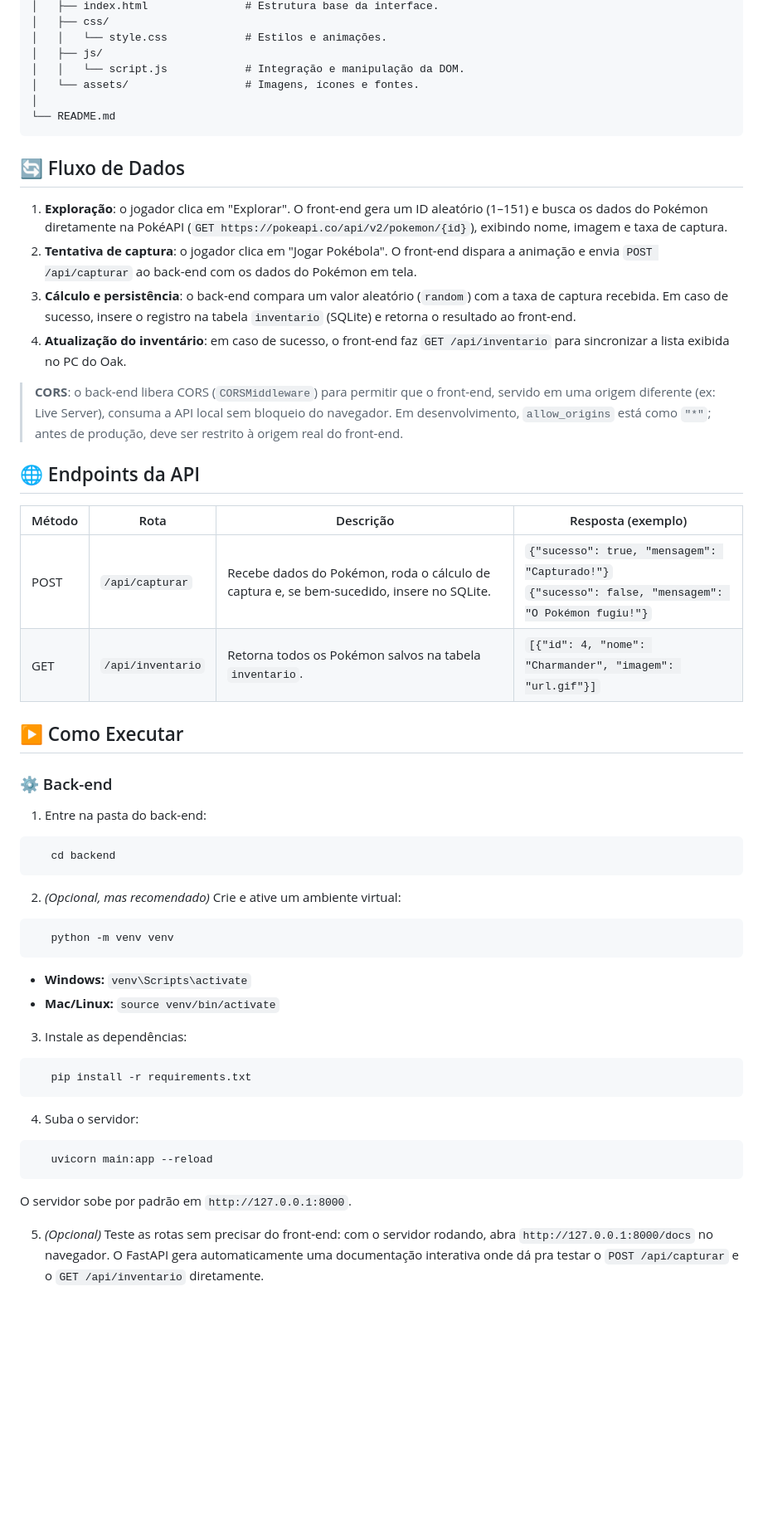
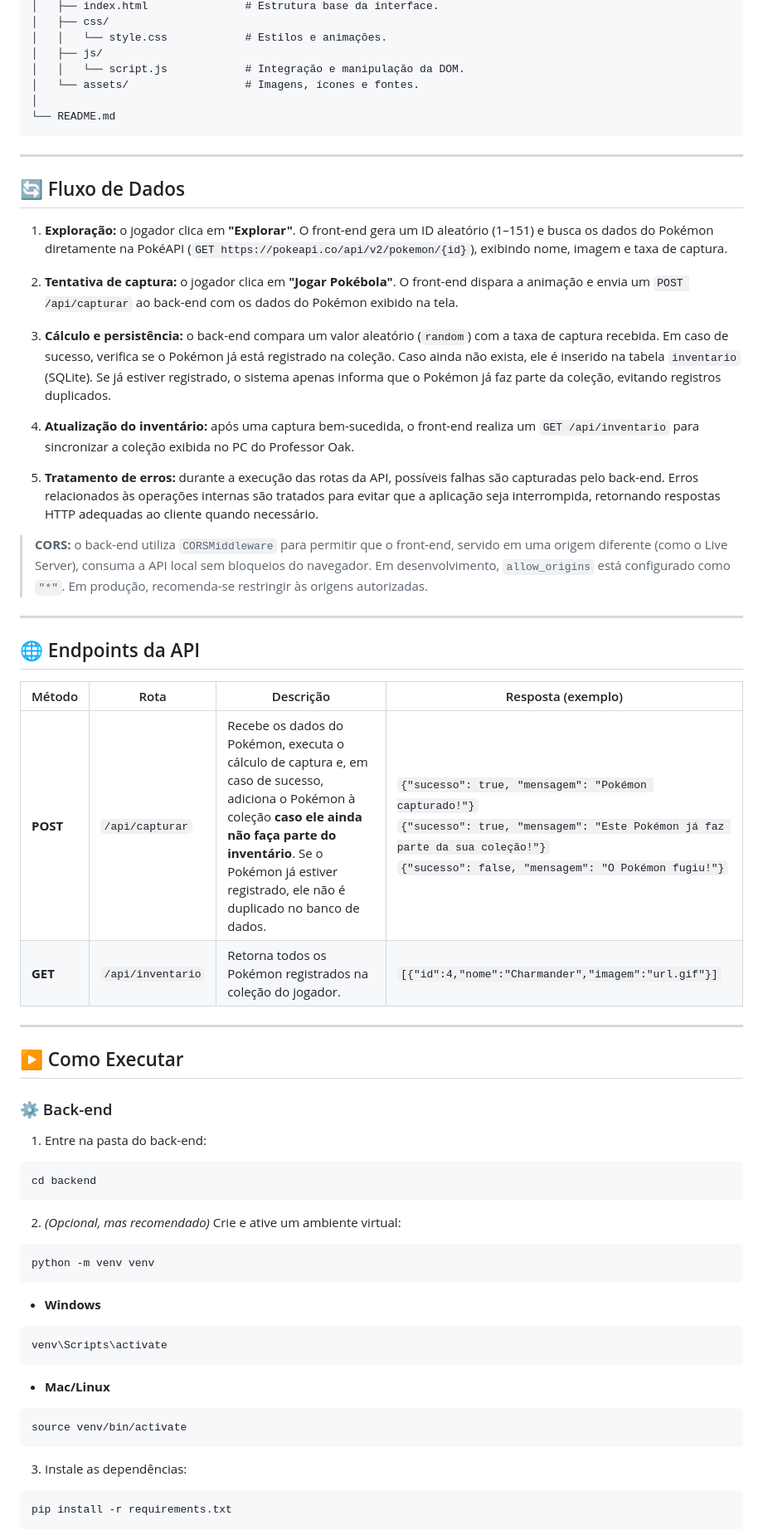
Before and after one commit to DeysRodrigues/pokemon-journey, a Markdown page: README.md, the part around one of its changes. Shown at 83% size. Rendered like a GitHub page; blank space fills up the shorter version.

````diff
--- a/README.md
+++ b/README.md
@@ -60,49 +67,64 @@ jornada-pokemon/
 └── README.md
 ```
 
+---
+
 ## 🔄 Fluxo de Dados
 
-1. **Exploração**: o jogador clica em "Explorar". O front-end gera um ID aleatório (1–151) e busca os dados do Pokémon diretamente na PokéAPI (`GET https://pokeapi.co/api/v2/pokemon/{id}`), exibindo nome, imagem e taxa de captura.
-2. **Tentativa de captura**: o jogador clica em "Jogar Pokébola". O front-end dispara a animação e envia `POST /api/capturar` ao back-end com os dados do Pokémon em tela.
-3. **Cálculo e persistência**: o back-end compara um valor aleatório (`random`) com a taxa de captura recebida. Em caso de sucesso, insere o registro na tabela `inventario` (SQLite) e retorna o resultado ao front-end.
-4. **Atualização do inventário**: em caso de sucesso, o front-end faz `GET /api/inventario` para sincronizar a lista exibida no PC do Oak.
-> **CORS**: o back-end libera CORS (`CORSMiddleware`) para permitir que o front-end, servido em uma origem diferente (ex: Live Server), consuma a API local sem bloqueio do navegador. Em desenvolvimento, `allow_origins` está como `"*"`; antes de produção, deve ser restrito à origem real do front-end.
+1. **Exploração:** o jogador clica em **"Explorar"**. O front-end gera um ID aleatório (1–151) e busca os dados do Pokémon diretamente na PokéAPI (`GET https://pokeapi.co/api/v2/pokemon/{id}`), exibindo nome, imagem e taxa de captura.
+
+2. **Tentativa de captura:** o jogador clica em **"Jogar Pokébola"**. O front-end dispara a animação e envia um `POST /api/capturar` ao back-end com os dados do Pokémon exibido na tela.
+
+3. **Cálculo e persistência:** o back-end compara um valor aleatório (`random`) com a taxa de captura recebida. Em caso de sucesso, verifica se o Pokémon já está registrado na coleção. Caso ainda não exista, ele é inserido na tabela `inventario` (SQLite). Se já estiver registrado, o sistema apenas informa que o Pokémon já faz parte da coleção, evitando registros duplicados.
+
+4. **Atualização do inventário:** após uma captura bem-sucedida, o front-end realiza um `GET /api/inventario` para sincronizar a coleção exibida no PC do Professor Oak.
+
+5. **Tratamento de erros:** durante a execução das rotas da API, possíveis falhas são capturadas pelo back-end. Erros relacionados às operações internas são tratados para evitar que a aplicação seja interrompida, retornando respostas HTTP adequadas ao cliente quando necessário.
+
+> **CORS:** o back-end utiliza `CORSMiddleware` para permitir que o front-end, servido em uma origem diferente (como o Live Server), consuma a API local sem bloqueios do navegador. Em desenvolvimento, `allow_origins` está configurado como `"*"`. Em produção, recomenda-se restringir às origens autorizadas.
+
+---
 
 ## 🌐 Endpoints da API
 
-| Método | Rota               | Descrição                                              | Resposta (exemplo)                                         |
-|--------|--------------------|--------------------------------------------------------|--------------------------------------------------------------|
-| POST   | `/api/capturar`    | Recebe dados do Pokémon, roda o cálculo de captura e, se bem-sucedido, insere no SQLite. | `{"sucesso": true, "mensagem": "Capturado!"}` <br> `{"sucesso": false, "mensagem": "O Pokémon fugiu!"}` |
-| GET    | `/api/inventario`  | Retorna todos os Pokémon salvos na tabela `inventario`. | `[{"id": 4, "nome": "Charmander", "imagem": "url.gif"}]`  |
+| Método | Rota | Descrição | Resposta (exemplo) |
+|--------|------|-----------|--------------------|
+| **POST** | `/api/capturar` | Recebe os dados do Pokémon, executa o cálculo de captura e, em caso de sucesso, adiciona o Pokémon à coleção **caso ele ainda não faça parte do inventário**. Se o Pokémon já estiver registrado, ele não é duplicado no banco de dados. | `{"sucesso": true, "mensagem": "Pokémon capturado!"}`<br>`{"sucesso": true, "mensagem": "Este Pokémon já faz parte da sua coleção!"}`<br>`{"sucesso": false, "mensagem": "O Pokémon fugiu!"}` |
+| **GET** | `/api/inventario` | Retorna todos os Pokémon registrados na coleção do jogador. | `[{"id":4,"nome":"Charmander","imagem":"url.gif"}]` |
 
+---
 
 ## ▶️ Como Executar
 
 ### ⚙️ Back-end
 
 1. Entre na pasta do back-end:
+
 ```bash
-   cd backend
+cd backend
 ```
 
 2. *(Opcional, mas recomendado)* Crie e ative um ambiente virtual:
+
 ```bash
-   python -m venv venv
+python -m venv venv
 ```
 
-   - **Windows:** `venv\Scripts\activate`
-   - **Mac/Linux:** `source venv/bin/activate`
-3. Instale as dependências:
+- **Windows**
+
 ```bash
-   pip install -r requirements.txt
+venv\Scripts\activate
 ```
 
-4. Suba o servidor:
+- **Mac/Linux**
+
 ```bash
-   uvicorn main:app --reload
+source venv/bin/activate
 ```
 
-   O servidor sobe por padrão em `http://127.0.0.1:8000`.
+3. Instale as dependências:
 
-5. *(Opcional)* Teste as rotas sem precisar do front-end: com o servidor rodando, abra `http://127.0.0.1:8000/docs` no navegador. O FastAPI gera automaticamente uma documentação interativa onde dá pra testar o `POST /api/capturar` e o `GET /api/inventario` diretamente.
+```bash
+pip install -r requirements.txt
+```
 
````
Also changed, not shown: other parts of README.md (+56 -19 lines).
